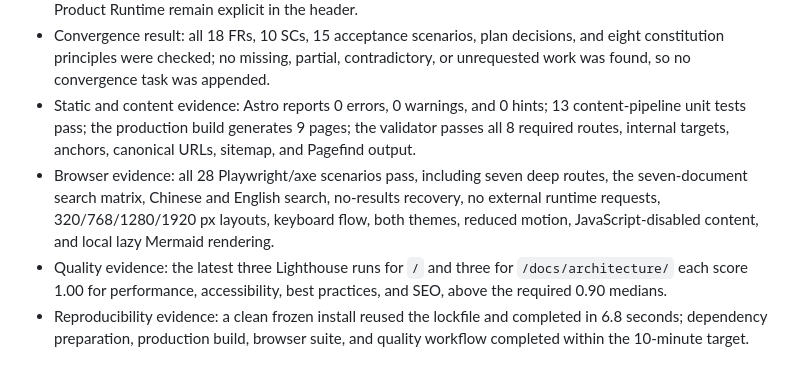
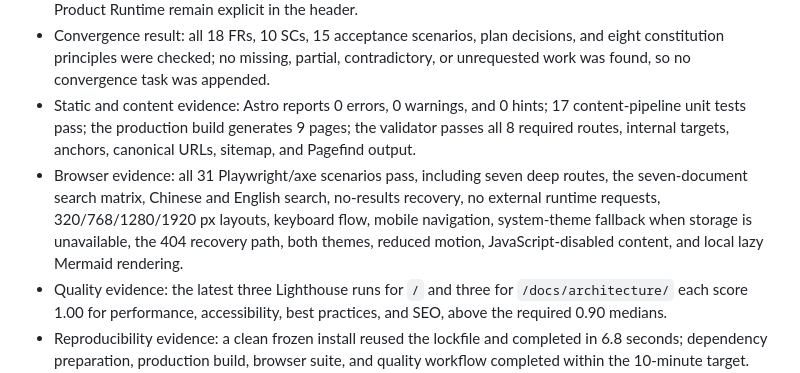
Before and after one commit to liuyuhui2020/ZHIYI, a Markdown page: specs/002-docs-website/drift-report.md, the part around the change. Drawn GitHub-style.

Commit message:
docs: refresh website verification evidence

```diff
--- a/specs/002-docs-website/drift-report.md
+++ b/specs/002-docs-website/drift-report.md
@@ -57,14 +57,15 @@
   partial, contradictory, or unrequested work was found, so no convergence
   task was appended.
 - Static and content evidence: Astro reports 0 errors, 0 warnings, and 0 hints;
-  13 content-pipeline unit tests pass; the production build generates 9 pages;
+  17 content-pipeline unit tests pass; the production build generates 9 pages;
   the validator passes all 8 required routes, internal targets, anchors,
   canonical URLs, sitemap, and Pagefind output.
-- Browser evidence: all 28 Playwright/axe scenarios pass, including seven deep
+- Browser evidence: all 31 Playwright/axe scenarios pass, including seven deep
   routes, the seven-document search matrix, Chinese and English search,
   no-results recovery, no external runtime requests, 320/768/1280/1920 px
-  layouts, keyboard flow, both themes, reduced motion, JavaScript-disabled
-  content, and local lazy Mermaid rendering.
+  layouts, keyboard flow, mobile navigation, system-theme fallback when storage
+  is unavailable, the 404 recovery path, both themes, reduced motion,
+  JavaScript-disabled content, and local lazy Mermaid rendering.
 - Quality evidence: the latest three Lighthouse runs for `/` and three for
   `/docs/architecture/` each score 1.00 for performance, accessibility, best
   practices, and SEO, above the required 0.90 medians.
```
